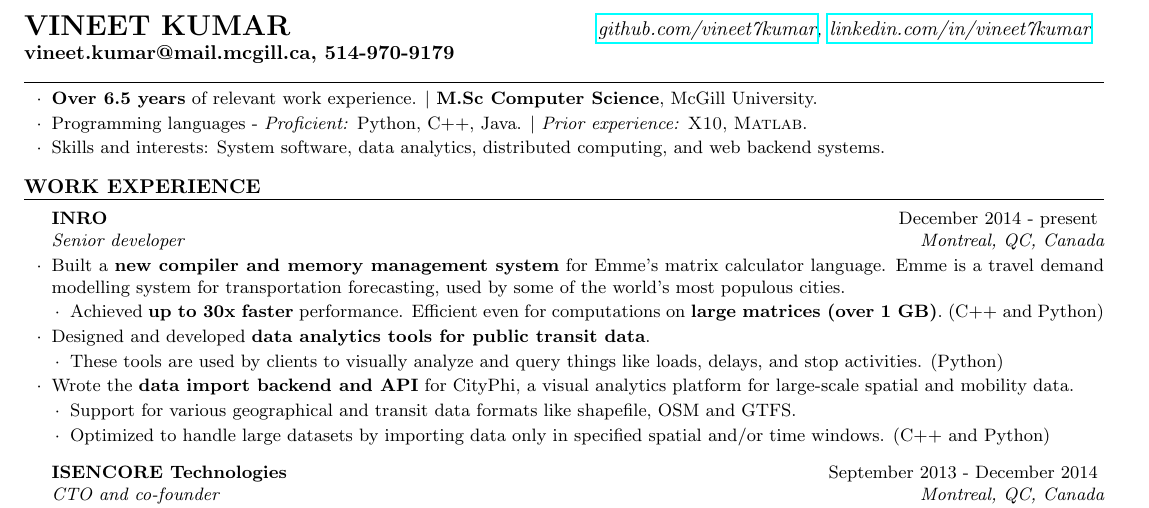
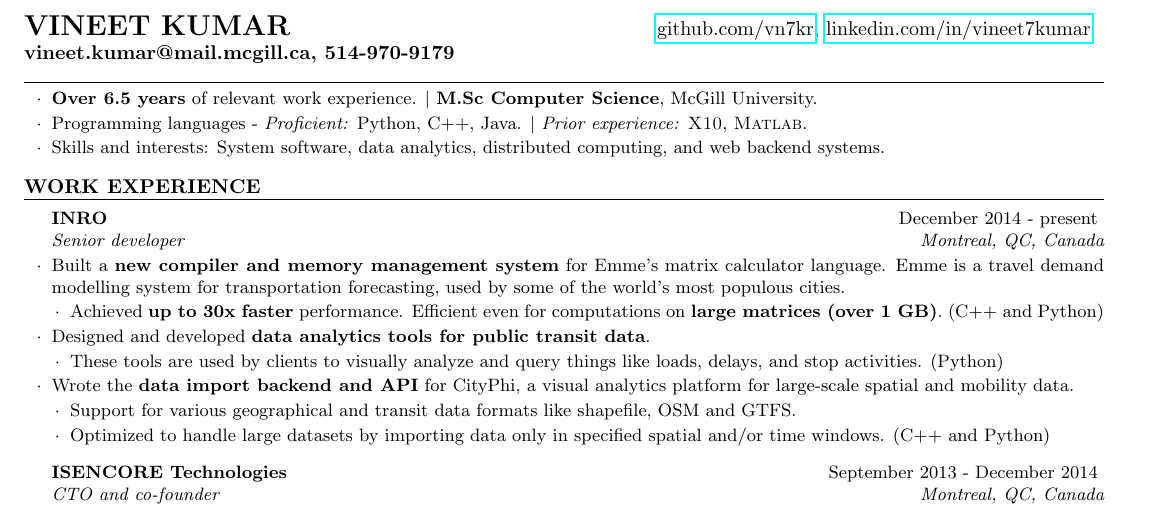
Before and after one commit to vntkmr/Resume, a LaTeX CV (resume-main/vineet_kumar_resume.tex, which reads resume-main/resume.cls): part of the page, cut so that both start at the same text. Compiled offline with pdfLaTeX.

Commit message:
Updated github url

```diff
--- a/resume-main/resume.cls
+++ b/resume-main/resume.cls
@@ -48,7 +48,7 @@
 
 \newenvironment{hSubsection}[3]{ % 4 input arguments - company name, year(s) employed, job title and location
  %{\bf #1} \hfill {#2} % Bold company name and date on the right
- {\raggedright{\MakeUppercase{\namesize\bf \@name}}} \hfill {\em #1}
+ {\raggedright{\MakeUppercase{\namesize\bf \@name}}} \hfill { #1}
  \ifthenelse{\equal{#1}{}}{}{ % If the first argument is not specified, don't print the job title and location line
   \\
   {\raggedright{#2}\hfill} \raggedleft{\em#3} % Italic job title and location
--- a/resume-main/vineet_kumar_resume.tex
+++ b/resume-main/vineet_kumar_resume.tex
@@ -38,7 +38,7 @@
 \begin{document}
 \begin{hSubsection}
 {
-    \href{https://github.com/vineet7kumar}{github.com/vineet7kumar},
+    \href{https://github.com/vn7kr}{github.com/vn7kr},
     \href{https://linkedin.com/in/vineet7kumar}{linkedin.com/in/vineet7kumar}
 }
 {
```
Also changed, not shown: resume-main/vineet_kumar_resume.pdf.
